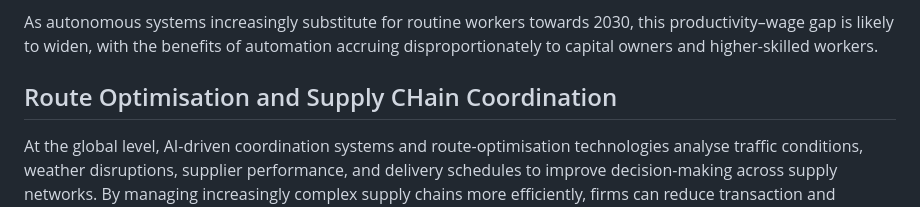
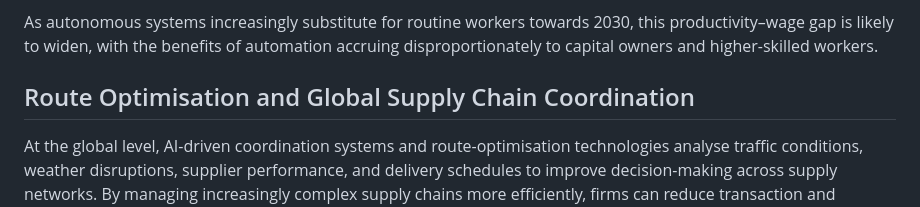
Before and after one commit to idenng0412/econ1626_ai-future-forecast, a Markdown page: forecast.md, the part around the change. Rendered like a GitHub page.

```diff
--- a/forecast.md
+++ b/forecast.md
@@ -28,7 +28,7 @@ Although output per worker rises as firms become more productive, these gains do
 
 As autonomous systems increasingly substitute for routine workers towards 2030, this productivity–wage gap is likely to widen, with the benefits of automation accruing disproportionately to capital owners and higher-skilled workers.
 
-## Route Optimisation and Supply CHain Coordination
+## Route Optimisation and Global Supply Chain Coordination
 
 At the global level, AI-driven coordination systems and route-optimisation technologies analyse traffic conditions, weather disruptions, supplier performance, and delivery schedules to improve decision-making across supply networks. By managing increasingly complex supply chains more efficiently, firms can reduce transaction and coordination costs while improving delivery reliability.
 
```
